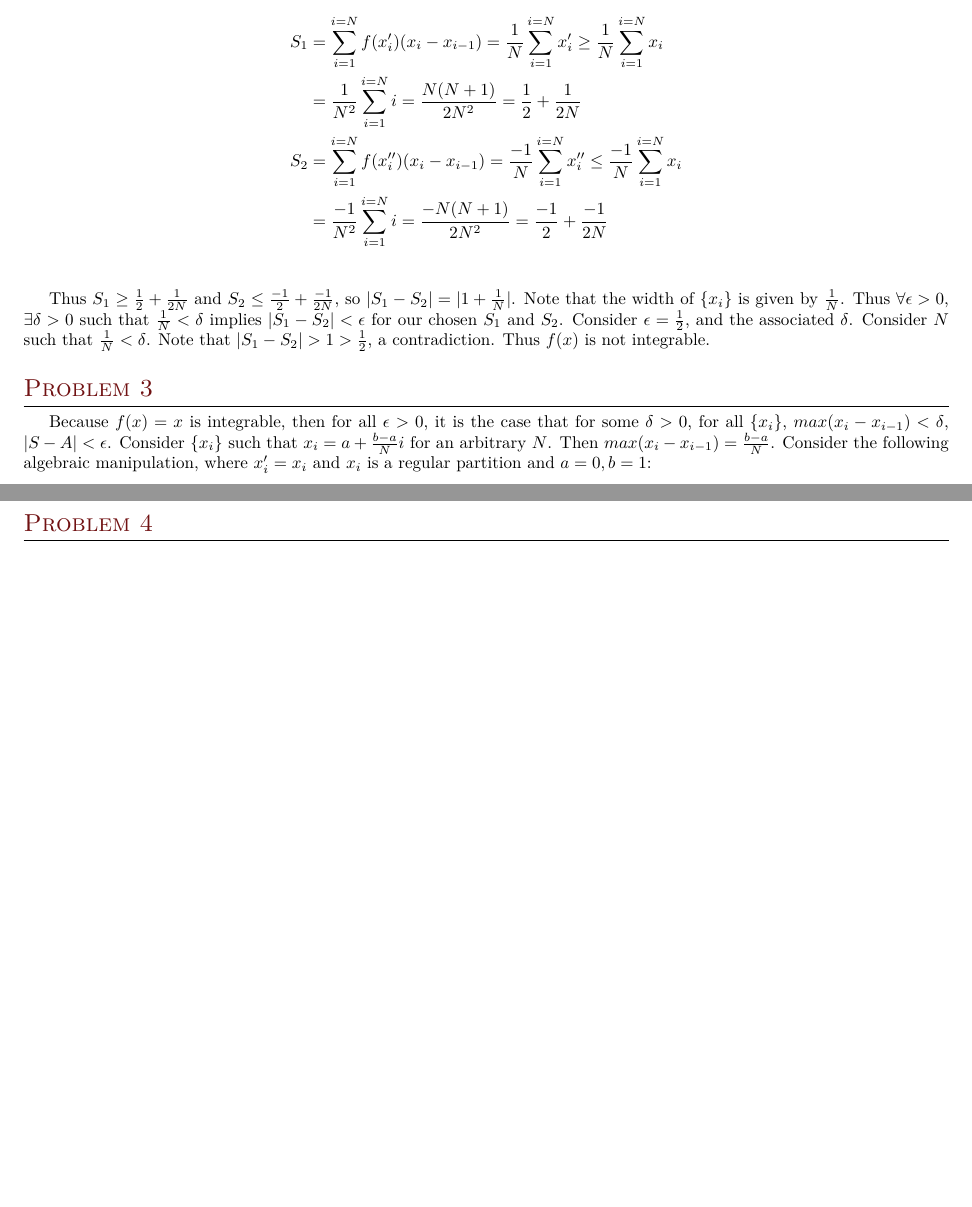
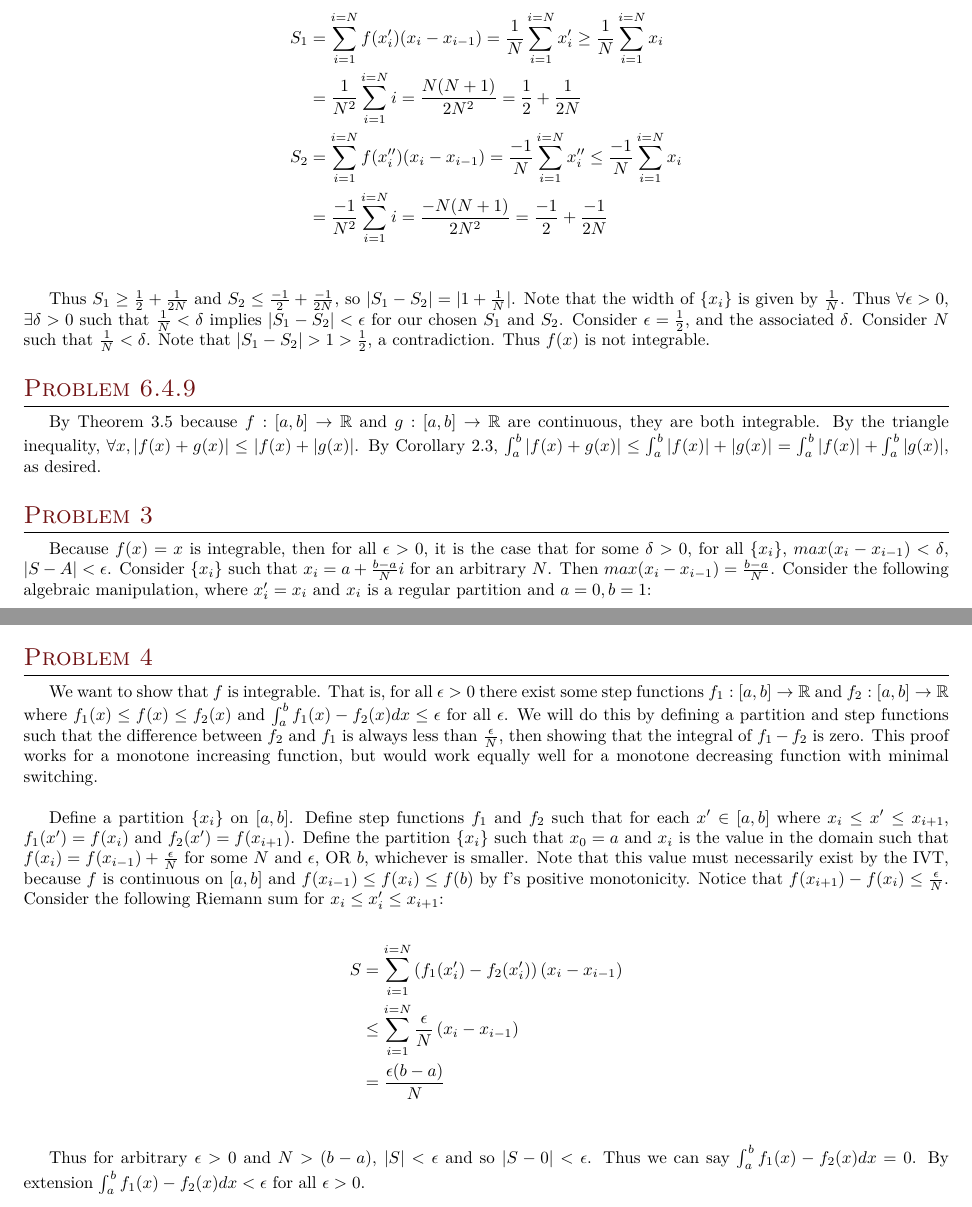
Before and after one commit to elliotc12/school, a LaTeX problem sheet (311/latex/HW6.tex): two parts of pages 1 and 2 of 2, joined at a grey line, cut so that both start at the same text, the shorter picture padded with empty space. Compiled offline with XeLaTeX; a missing font is replaced by an installed copy or a similar font.

Commit message:
Add new hw.

```diff
--- a/311/latex/HW6.tex
+++ b/311/latex/HW6.tex
@@ -61,6 +61,11 @@ Consider a regular partition $\{x_i\}$ such that $x_i = \frac{i}{N}$ for some $N
 
 Thus $S_1 \geq \frac{1}{2} + \frac{1}{2N}$ and $S_2 \leq \frac{-1}{2} + \frac{-1}{2N}$, so $|S_1-S_2| = |1 + \frac{1}{N}|$. Note that the width of $\{x_i\}$ is given by $\frac{1}{N}$. Thus $\forall \epsilon>0$, $\exists \delta > 0$ such that $\frac{1}{N}<\delta$ implies $|S_1-S_2|<\epsilon$ for our chosen $S_1$ and $S_2$. Consider $\epsilon = \frac{1}{2}$, and the associated $\delta$. Consider $N$ such that $\frac{1}{N}<\delta$. Note that $|S_1-S_2|>1>\frac{1}{2}$, a contradiction. Thus $f(x)$ is not integrable.\\
 
+\section{Problem 6.4.9}
+%% Let $\delta=\frac{\epsilon}{2}$ and f, g be integrable functions. Then for all $\epsilon > 0$ there exist $\delta_f, \delta_g$ such that for partitions $\{x_i^f\}$ and $\{x_i^g\}$ where $S_f$ and $S_g$ are the Riemann sums using these partitions, then $|S_1 - \int_a^bf(x)dx|<\epsilon$ and $|S_2 - \int_a^bg(x)dx|<\epsilon$.
+
+By Theorem 3.5 because $f:[a,b]\rightarrow\mathbb{R}$ and $g:[a,b]\rightarrow\mathbb{R}$ are continuous, they are both integrable. By the triangle inequality, $\forall x, |f(x) + g(x)| \leq |f(x) + |g(x)|$. By Corollary 2.3, $\int_a^b |f(x)+g(x)| \leq \int_a^b |f(x)|+|g(x)| = \int_a^b |f(x)| + \int_a^b |g(x)|$, as desired.\\
+
 \section{Problem 3}
 Because $f(x) = x$ is integrable, then for all $\epsilon > 0$, it is the case that for some $\delta > 0$, for all $\{x_i\}$, $max(x_i-x_{i-1})<\delta$, $|S - A| < \epsilon$. Consider $\{x_i\}$ such that $x_i = a + \frac{b-a}{N}i$ for an arbitrary $N$. Then $max(x_i-x_{i-1}) = \frac{b-a}{N}$. Consider the following algebraic manipulation, where $x_i' = x_i$ and $x_i$ is a regular partition and $a=0, b=1$:
 
@@ -77,5 +82,16 @@ Then $\lim_{N\rightarrow0} max(x_i-x_{i-1}) = 0$, so $\lim_{width(\{x_i\})} S =
 %% Now consider $A = \frac{1}{2}$. Then $|S - A| = |\frac{1}{2N}|$. Now for some arbitrary $\epsilon$ by the Archimedean Principle there exists some $N'$ such that $\frac{1}{2N'} < \epsilon$. Because $N$ is arbitrary, consider $N = N'$. Then for any $\delta > \frac{b - a}{N}$, $||$
 
 \section{Problem 4}
+We want to show that $f$ is integrable. That is, for all $\epsilon>0$ there exist some step functions $f_1:[a,b]\rightarrow\mathbb{R}$ and $f_2:[a,b]\rightarrow\mathbb{R}$ where $f_1(x) \leq f(x) \leq f_2(x)$ and $\int_a^b f_1(x) - f_2(x)dx \leq \epsilon$ for all $\epsilon$. We will do this by defining a partition and step functions such that the difference between $f_2$ and $f_1$ is always less than $\frac{\epsilon}{N}$, then showing that the integral of $f_1-f_2$ is zero. This proof works for a monotone increasing function, but would work equally well for a monotone decreasing function with minimal switching.\\
+
+Define a partition $\{x_i\}$ on $[a,b]$. Define step functions $f_1$ and $f_2$ such that for each $x' \in [a,b]$ where $x_i \leq x' \leq x_{i+1}$, $f_1(x') = f(x_i)$ and $f_2(x') = f(x_{i+1})$. Define the partition $\{x_i\}$ such that $x_0 = a$ and $x_i$ is the value in the domain such that $f(x_i) = f(x_{i-1})+\frac{\epsilon}{N}$ for some $N$ and $\epsilon$, OR $b$, whichever is smaller. Note that this value must necessarily exist by the IVT, because $f$ is continuous on $[a,b]$ and $f(x_{i-1}) \leq f(x_i) \leq f(b)$ by f's positive monotonicity. Notice that $f(x_{i+1}) - f(x_i) \leq \frac{\epsilon}{N}$. Consider the following Riemann sum for $x_i \leq x'_i \leq x_{i+1}$:
+
+\begin{align*}
+  S &= \sum_{i=1}^{i=N} \left(f_1(x'_i) - f_2(x'_i)\right)\left(x_i-x_{i-1}\right)\\
+  &\leq \sum_{i=1}^{i=N} \frac{\epsilon}{N}\left(x_i-x_{i-1}\right)\\
+  &= \frac{\epsilon(b-a)}{N}\\
+\end{align*}
+
+Thus for arbitrary $\epsilon>0$ and $N > (b-a)$, $|S| < \epsilon$ and so $|S-0|<\epsilon$. Thus we can say $\int_a^bf_1(x)-f_2(x)dx = 0$. By extension $\int_a^bf_1(x)-f_2(x)dx < \epsilon$ for all $\epsilon>0$.
 
 \end{document}
```
